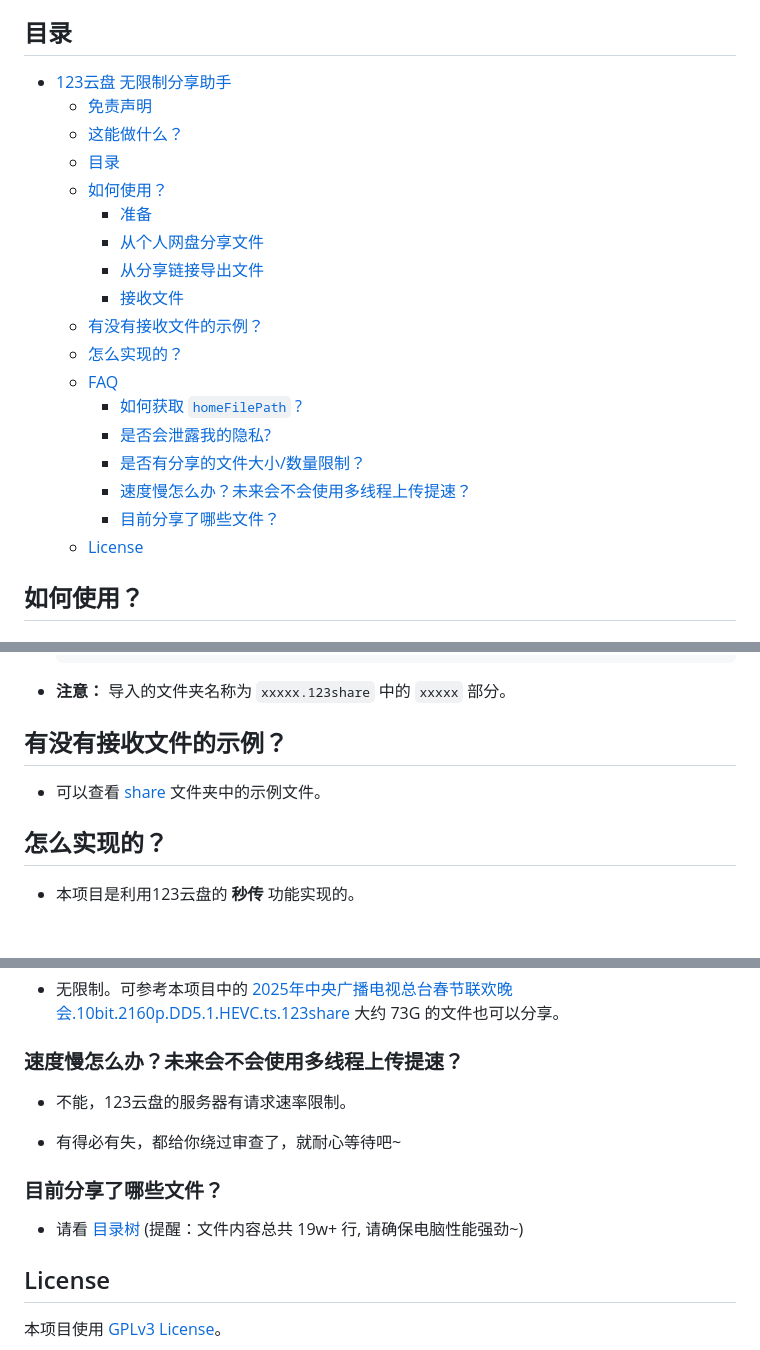
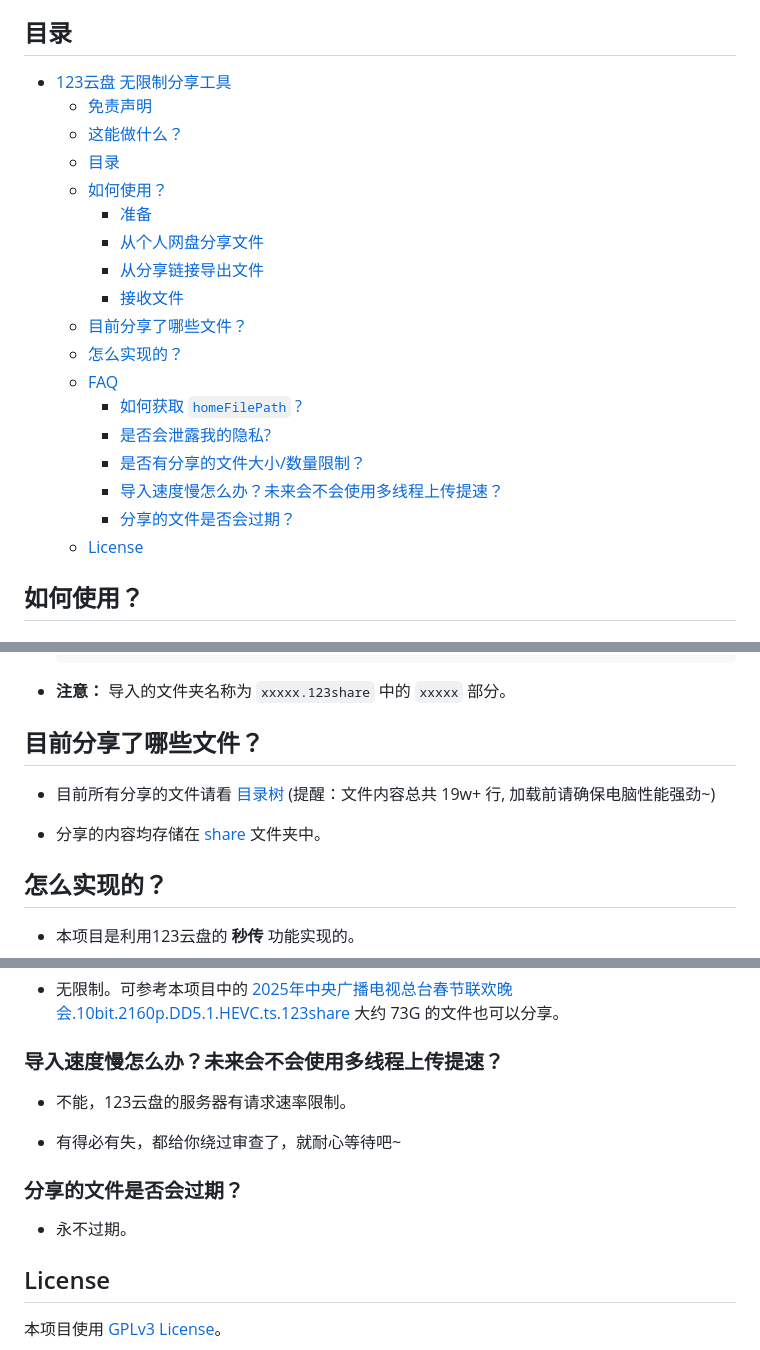
Before and after one commit to realcwj/123Pan-Unlimited-Share, a Markdown page: README.md, 3 parts joined by grey strips. Drawn GitHub-style; blank space fills up the shorter version.

Commit message:
♻️ 更新内容描述逻辑

```diff
--- a/README.md
+++ b/README.md
@@ -24,7 +24,7 @@
 
 ## 目录
 
-- [123云盘 无限制分享助手](#123云盘-无限制分享助手)
+- [123云盘 无限制分享工具](#123云盘-无限制分享工具)
   - [免责声明](#免责声明)
   - [这能做什么？](#这能做什么)
   - [目录](#目录)
@@ -33,14 +33,14 @@
     - [从个人网盘分享文件](#从个人网盘分享文件)
     - [从分享链接导出文件](#从分享链接导出文件)
     - [接收文件](#接收文件)
-  - [有没有接收文件的示例？](#有没有接收文件的示例)
+  - [目前分享了哪些文件？](#目前分享了哪些文件)
   - [怎么实现的？](#怎么实现的)
   - [FAQ](#faq)
     - [如何获取 `homeFilePath` ?](#如何获取-homefilepath-)
     - [是否会泄露我的隐私?](#是否会泄露我的隐私)
     - [是否有分享的文件大小/数量限制？](#是否有分享的文件大小数量限制)
-    - [速度慢怎么办？未来会不会使用多线程上传提速？](#速度慢怎么办未来会不会使用多线程上传提速)
-    - [目前分享了哪些文件？](#目前分享了哪些文件)
+    - [导入速度慢怎么办？未来会不会使用多线程上传提速？](#导入速度慢怎么办未来会不会使用多线程上传提速)
+    - [分享的文件是否会过期？](#分享的文件是否会过期)
   - [License](#license)
 
 ## 如何使用？
@@ -186,9 +186,11 @@
 
 - **注意：** 导入的文件夹名称为 `xxxxx.123share` 中的 `xxxxx` 部分。
 
-## 有没有接收文件的示例？
+## 目前分享了哪些文件？
 
-- 可以查看 [share](./share) 文件夹中的示例文件。
+- 目前所有分享的文件请看 [目录树](./TREE.md) (提醒：文件内容总共 19w+ 行, 加载前请确保电脑性能强劲~)
+
+- 分享的内容均存储在 [share](./share) 文件夹中。
 
 ## 怎么实现的？
 
@@ -234,15 +236,15 @@
 
 - 无限制。可参考本项目中的 [2025年中央广播电视总台春节联欢晚会.10bit.2160p.DD5.1.HEVC.ts.123share](./share/2025年中央广播电视总台春节联欢晚会.10bit.2160p.DD5.1.HEVC.ts.123share) 大约 73G 的文件也可以分享。
 
-### 速度慢怎么办？未来会不会使用多线程上传提速？
+### 导入速度慢怎么办？未来会不会使用多线程上传提速？
 
 - 不能，123云盘的服务器有请求速率限制。
 
 - 有得必有失，都给你绕过审查了，就耐心等待吧~
 
-### 目前分享了哪些文件？
+### 分享的文件是否会过期？
 
-- 请看 [目录树](./TREE.md) (提醒：文件内容总共 19w+ 行, 请确保电脑性能强劲~)
+- 永不过期。
 
 ## License
 
```
Also changed, not shown: other parts of README.md (+1 -1 lines).
